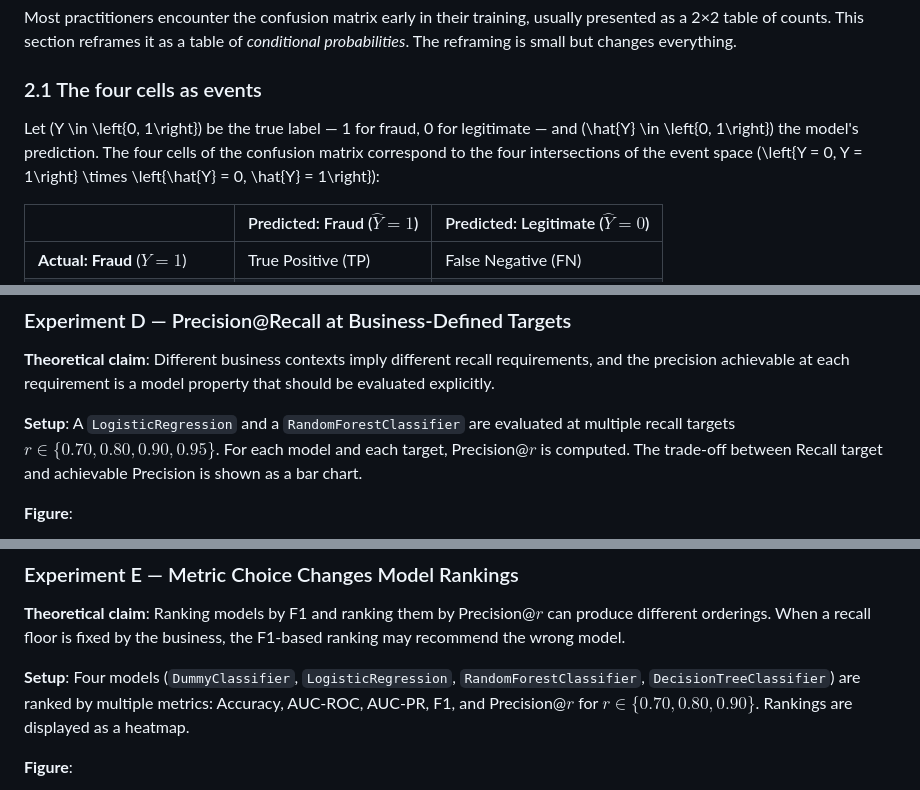
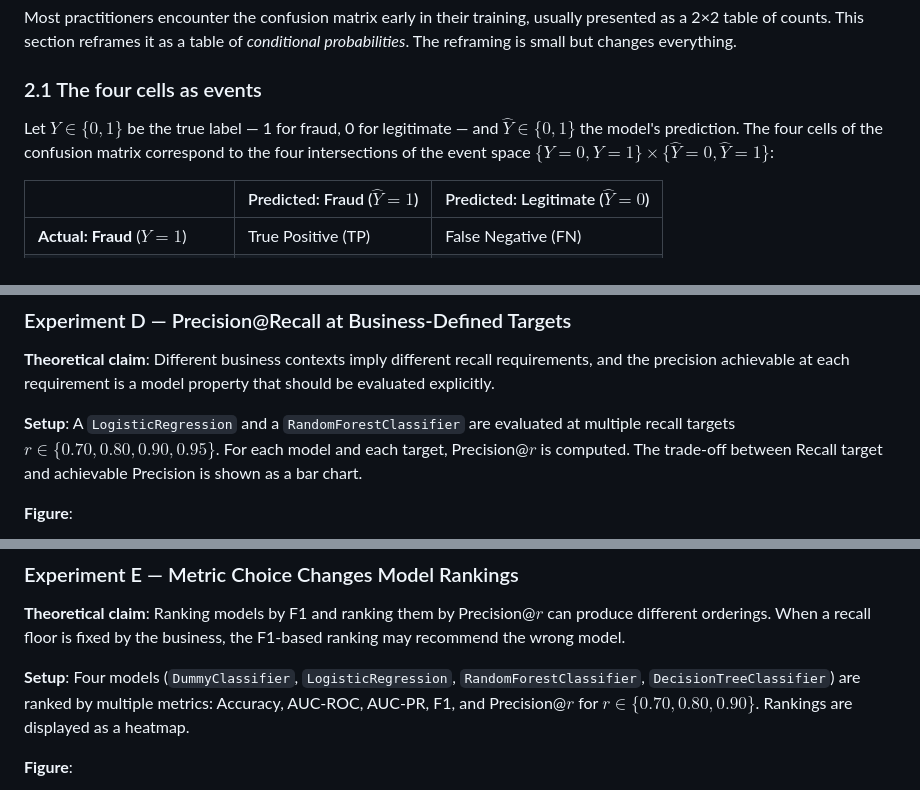
Before and after one commit to brunoramosmartins/precision-recall-fraud, a Markdown page: article/metrics-that-matter.md, 3 parts joined by grey strips. Rendered like a GitHub page.

Commit message:
fix(article-math): escape money symbols and harden inline notation

```diff
--- a/article/metrics-that-matter.md
+++ b/article/metrics-that-matter.md
@@ -48,7 +48,7 @@ Most practitioners encounter the confusion matrix early in their training, usual
 
 ### 2.1 The four cells as events
 
-Let \(Y \in \left\{0, 1\right\}\) be the true label — 1 for fraud, 0 for legitimate — and \(\hat{Y} \in \left\{0, 1\right\}\) the model's prediction. The four cells of the confusion matrix correspond to the four intersections of the event space \(\left\{Y = 0, Y = 1\right\} \times \left\{\hat{Y} = 0, \hat{Y} = 1\right\}\):
+Let $Y \in \lbrace 0, 1 \rbrace$ be the true label — 1 for fraud, 0 for legitimate — and $\hat{Y} \in \lbrace 0, 1 \rbrace$ the model's prediction. The four cells of the confusion matrix correspond to the four intersections of the event space $\lbrace Y = 0, Y = 1 \rbrace \times \lbrace \hat{Y} = 0, \hat{Y} = 1 \rbrace$:
 
 | | Predicted: Fraud ($\hat{Y}=1$) | Predicted: Legitimate ($\hat{Y}=0$) |
 |---|---|---|
@@ -391,7 +391,7 @@ All experiments use the same dataset split: 80% training, 20% test, stratified b
 
 **Theoretical claim**: Different business contexts imply different recall requirements, and the precision achievable at each requirement is a model property that should be evaluated explicitly.
 
-**Setup**: A `LogisticRegression` and a `RandomForestClassifier` are evaluated at multiple recall targets $r \in \{0.70, 0.80, 0.90, 0.95\}$. For each model and each target, Precision@$r$ is computed. The trade-off between Recall target and achievable Precision is shown as a bar chart.
+**Setup**: A `LogisticRegression` and a `RandomForestClassifier` are evaluated at multiple recall targets $r \in \lbrace 0.70, 0.80, 0.90, 0.95 \rbrace$. For each model and each target, Precision@$r$ is computed. The trade-off between Recall target and achievable Precision is shown as a bar chart.
 
 **Figure**:
 
@@ -409,7 +409,7 @@ All experiments use the same dataset split: 80% training, 20% test, stratified b
 
 **Theoretical claim**: Ranking models by F1 and ranking them by Precision@$r$ can produce different orderings. When a recall floor is fixed by the business, the F1-based ranking may recommend the wrong model.
 
-**Setup**: Four models (`DummyClassifier`, `LogisticRegression`, `RandomForestClassifier`, `DecisionTreeClassifier`) are ranked by multiple metrics: Accuracy, AUC-ROC, AUC-PR, F1, and Precision@$r$ for $r \in \{0.70, 0.80, 0.90\}$. Rankings are displayed as a heatmap.
+**Setup**: Four models (`DummyClassifier`, `LogisticRegression`, `RandomForestClassifier`, `DecisionTreeClassifier`) are ranked by multiple metrics: Accuracy, AUC-ROC, AUC-PR, F1, and Precision@$r$ for $r \in \lbrace 0.70, 0.80, 0.90 \rbrace$. Rankings are displayed as a heatmap.
 
 **Figure**:
 
```
